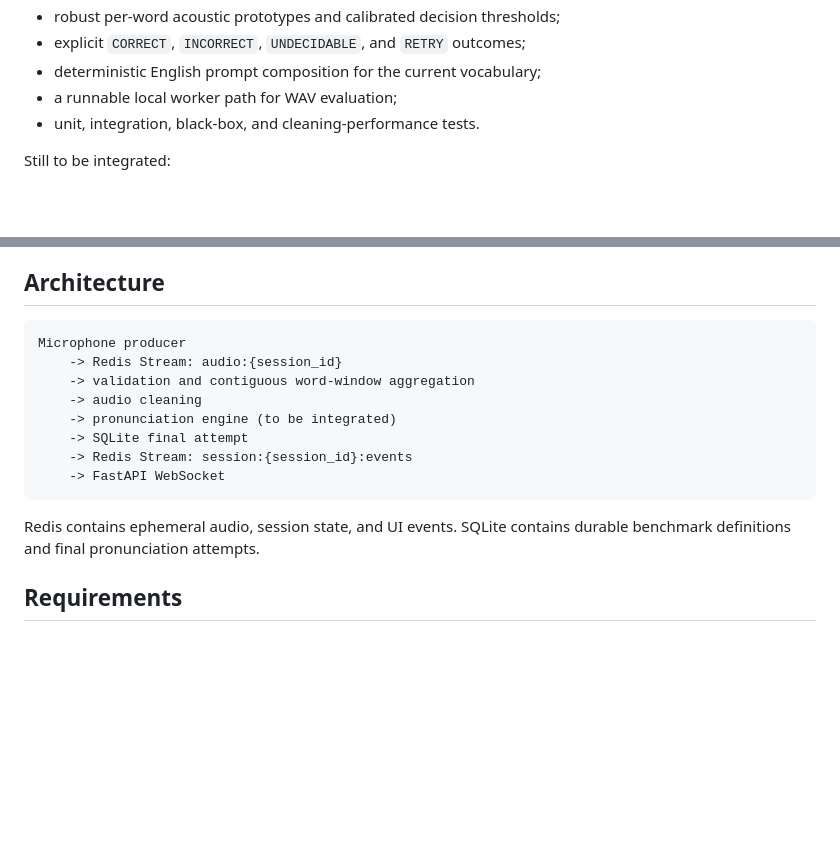
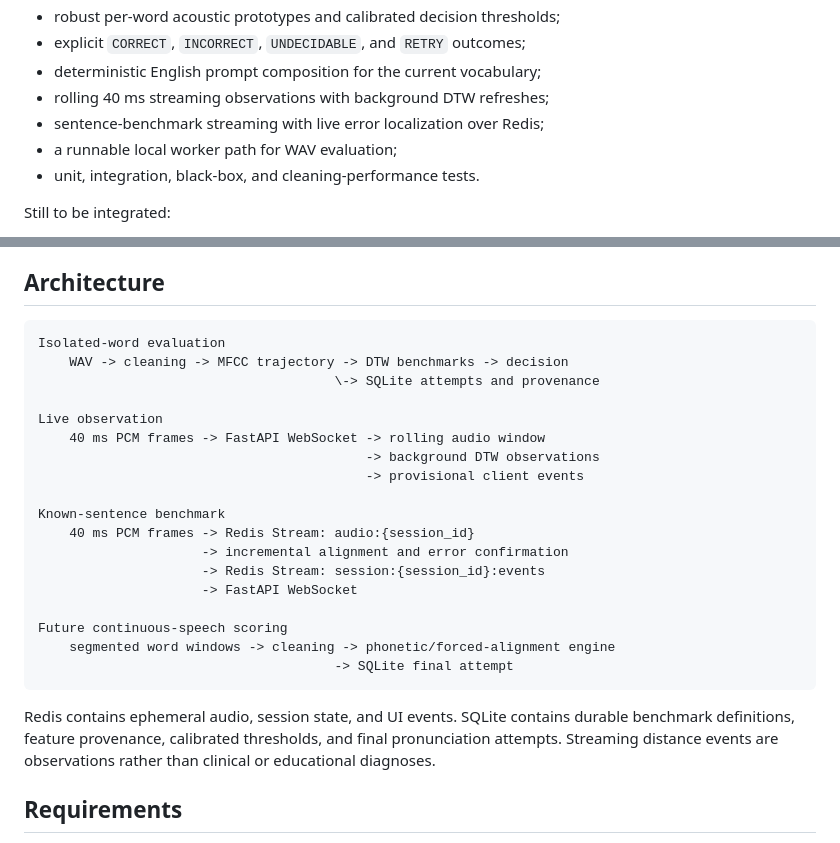
Before and after one commit to xtraid/KaleidoSpeech, a Markdown page: README.md, 2 parts joined by grey strips. GitHub-like rendering; blank space fills up the shorter version.

````diff
--- a/README.md
+++ b/README.md
@@ -27,6 +27,8 @@ Implemented:
 - robust per-word acoustic prototypes and calibrated decision thresholds;
 - explicit `CORRECT`, `INCORRECT`, `UNDECIDABLE`, and `RETRY` outcomes;
 - deterministic English prompt composition for the current vocabulary;
+- rolling 40 ms streaming observations with background DTW refreshes;
+- sentence-benchmark streaming with live error localization over Redis;
 - a runnable local worker path for WAV evaluation;
 - unit, integration, black-box, and cleaning-performance tests.
 
@@ -47,18 +49,30 @@ phonemes.
 ## Architecture
 
 ```text
-Microphone producer
-    -> Redis Stream: audio:{session_id}
-    -> validation and contiguous word-window aggregation
-    -> audio cleaning
-    -> pronunciation engine (to be integrated)
-    -> SQLite final attempt
-    -> Redis Stream: session:{session_id}:events
-    -> FastAPI WebSocket
+Isolated-word evaluation
+    WAV -> cleaning -> MFCC trajectory -> DTW benchmarks -> decision
+                                      \-> SQLite attempts and provenance
+
+Live observation
+    40 ms PCM frames -> FastAPI WebSocket -> rolling audio window
+                                          -> background DTW observations
+                                          -> provisional client events
+
+Known-sentence benchmark
+    40 ms PCM frames -> Redis Stream: audio:{session_id}
+                     -> incremental alignment and error confirmation
+                     -> Redis Stream: session:{session_id}:events
+                     -> FastAPI WebSocket
+
+Future continuous-speech scoring
+    segmented word windows -> cleaning -> phonetic/forced-alignment engine
+                                      -> SQLite final attempt
 ```
 
 Redis contains ephemeral audio, session state, and UI events. SQLite contains
-durable benchmark definitions and final pronunciation attempts.
+durable benchmark definitions, feature provenance, calibrated thresholds, and
+final pronunciation attempts. Streaming distance events are observations rather
+than clinical or educational diagnoses.
 
 ## Requirements
 
````
